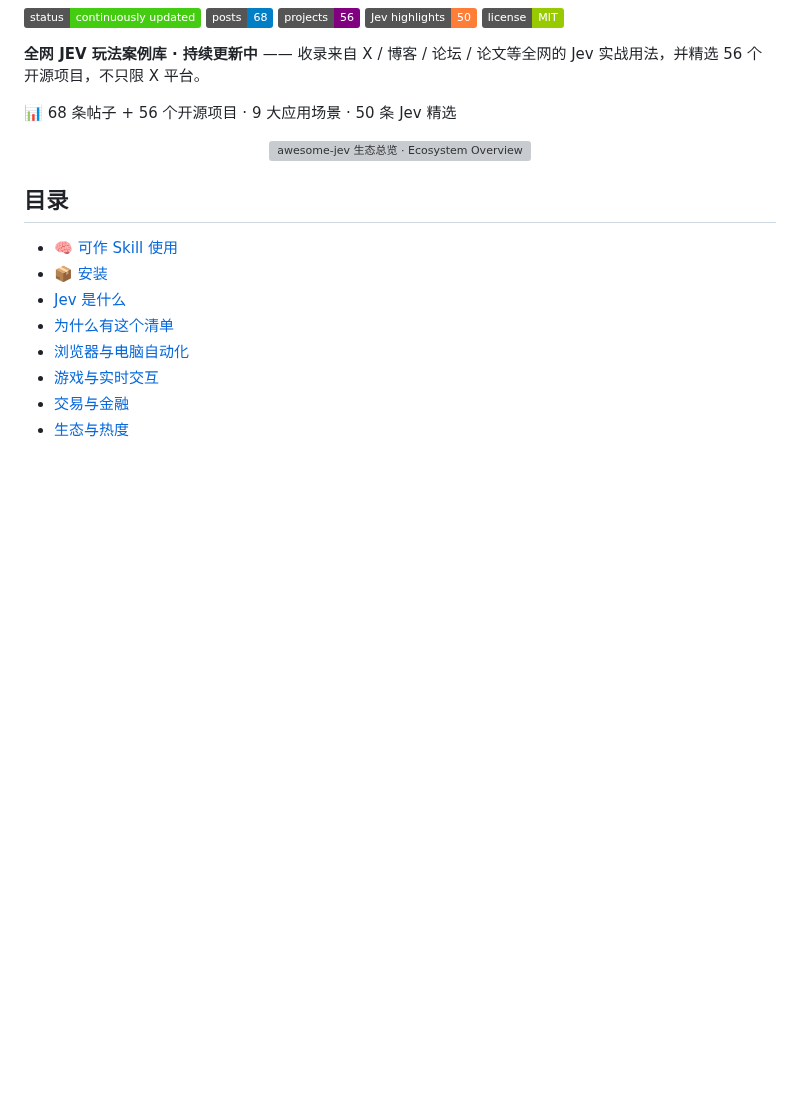
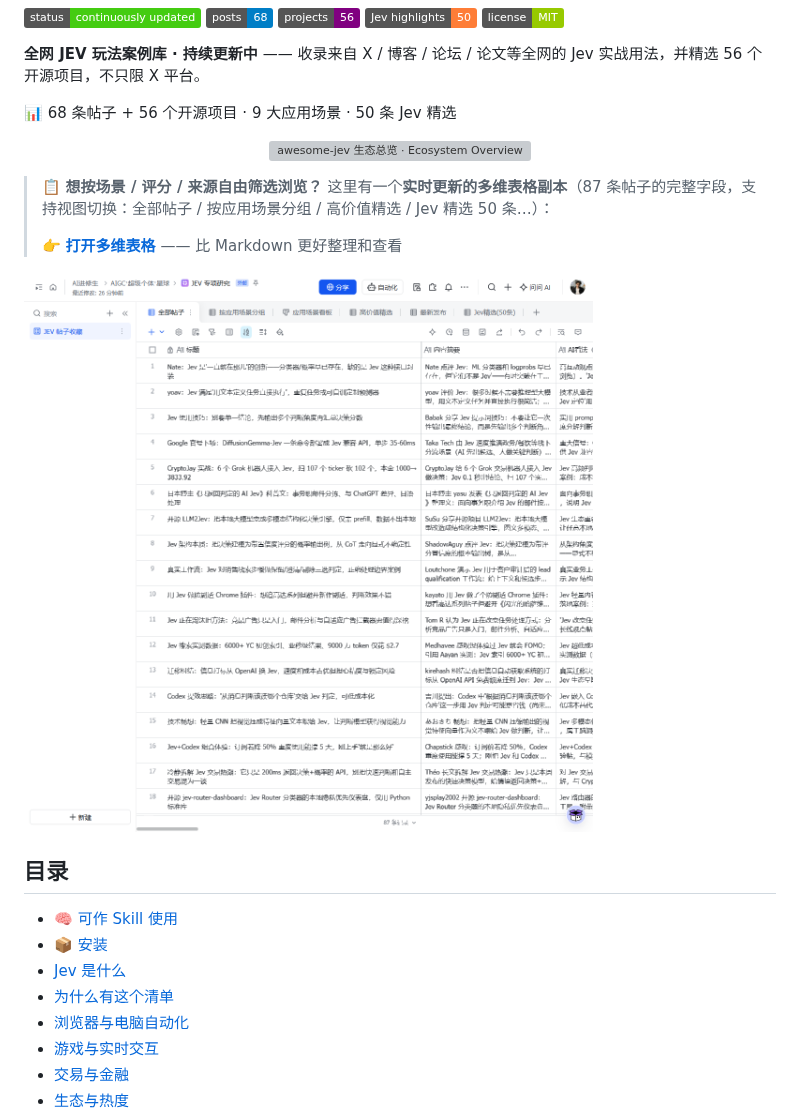
Before and after one commit to Ai-trainee/awesome-jev, a Markdown page: README.md, the part around the change. GitHub-like rendering; pictures changed too: assets/bitable-preview.png (added); badges without logos; blank space fills up the shorter version; grey boxes are pictures that could not be loaded.

Commit message:
docs: add live multi-dimensional table teaser with preview screenshot

```diff
--- a/README.md
+++ b/README.md
@@ -10,6 +10,12 @@
 <p align="center">
   <img src="assets/stats.svg" alt="awesome-jev 生态总览 · Ecosystem Overview" width="100%">
 </p>
+
+> 📋 **想按场景 / 评分 / 来源自由筛选浏览？** 这里有一个**实时更新的多维表格副本**（87 条帖子的完整字段，支持视图切换：全部帖子 / 按应用场景分组 / 高价值精选 / Jev 精选 50 条…）：
+>
+> 👉 [**打开多维表格**](https://z0kdt9b641u.feishu.cn/wiki/QJFvwk8IhiBSLKkmmw5cqosGnBf?renamingWikiNode=true&table=tbleiupTmCl8d0J2&view=vewGNQ8BgW) —— 比 Markdown 更好整理和查看
+
+![多维表格预览](assets/bitable-preview.png)
 
 ## 目录
 
```
Also changed, not shown: README_EN.md (+6 -0 lines).
